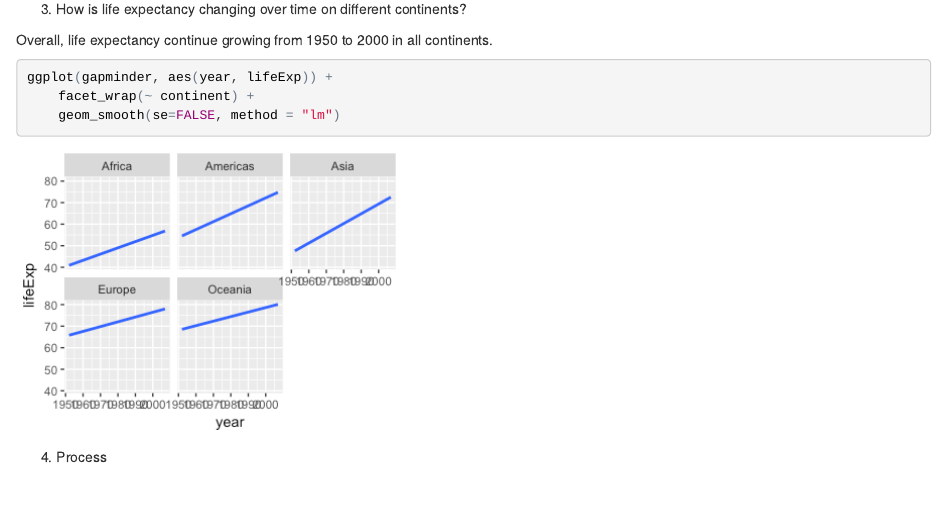
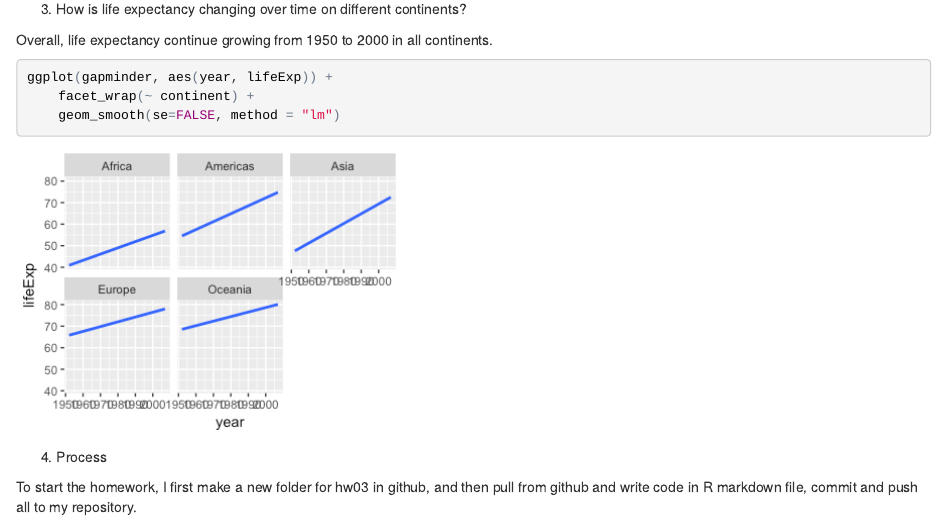
Before and after one commit to Maria815/STAT545-hw-Guo-Maria, an R Markdown document (hw03/hw03.Rmd): the page in a window 1100 px wide, from 1580 px down. The pictures show the output file hw03/hw03.html that the author committed with the source, opened offline.

Commit message:
2nd push

```diff
--- a/hw03/hw03.Rmd
+++ b/hw03/hw03.Rmd
@@ -53,4 +53,4 @@ ggplot(gapminder, aes(year, lifeExp)) +
 
 4. Process
 
-sdf
+To start the homework, I first make a new folder for hw03 in github, and then pull from github and write code in R markdown file, commit and push all to my repository.
```
Also changed, not shown: hw03/hw03.html, hw03/hw03.md.
